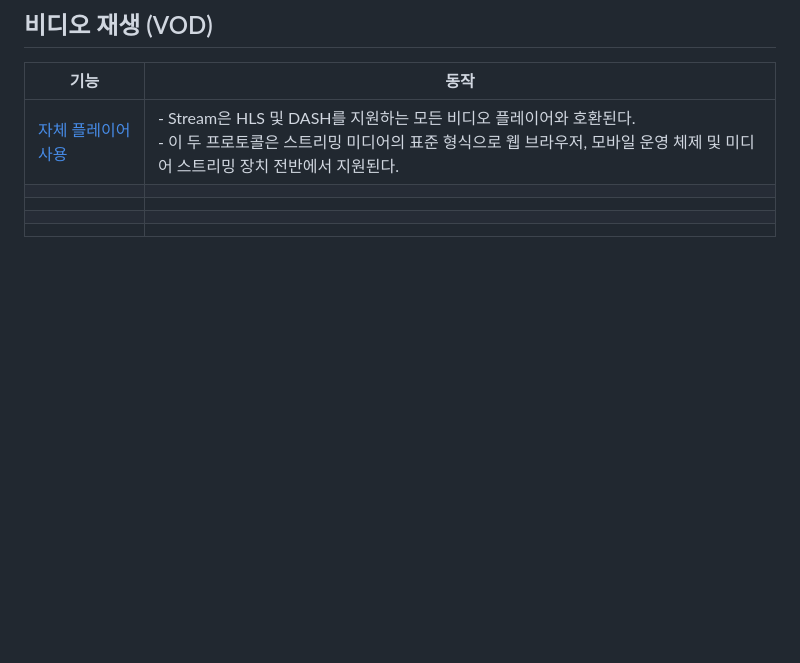
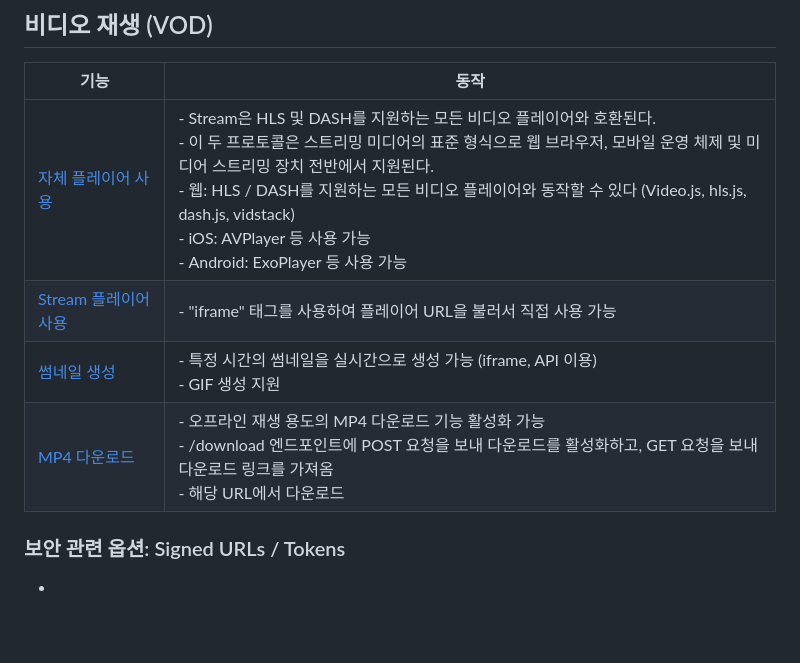
Before and after one commit to cf-song2/cloudflare-korean-wiki, a Markdown page: public/stream/intro.md, the part around the change. Rendered like a GitHub page; blank space fills up the shorter version.

Commit message:
add: contents

```diff
--- a/public/stream/intro.md
+++ b/public/stream/intro.md
@@ -53,11 +53,14 @@
 
 | 기능  | 동작 |
 |------|----|
-| [자체 플레이어 사용](https://developers.cloudflare.com/stream/viewing-videos/using-own-player/)  | - Stream은 HLS 및 DASH를 지원하는 모든 비디오 플레이어와 호환된다. <br>- 이 두 프로토콜은 스트리밍 미디어의 표준 형식으로 웹 브라우저, 모바일 운영 체제 및 미디어 스트리밍 장치 전반에서 지원된다.|
-|   |  |
-|   |  |
-|   |  |
-|   |  |
+| [자체 플레이어 사용](https://developers.cloudflare.com/stream/viewing-videos/using-own-player/)  | - Stream은 HLS 및 DASH를 지원하는 모든 비디오 플레이어와 호환된다. <br>- 이 두 프로토콜은 스트리밍 미디어의 표준 형식으로 웹 브라우저, 모바일 운영 체제 및 미디어 스트리밍 장치 전반에서 지원된다. <br>- 웹: HLS / DASH를 지원하는 모든 비디오 플레이어와 동작할 수 있다 (Video.js, hls.js, dash.js, vidstack) <br>- iOS: AVPlayer 등 사용 가능 <br>- Android: ExoPlayer 등 사용 가능 |
+| [Stream 플레이어 사용](https://developers.cloudflare.com/stream/viewing-videos/using-the-stream-player/) | - "iframe" 태그를 사용하여 플레이어 URL을 불러서 직접 사용 가능 |
+| [썸네일 생성](https://developers.cloudflare.com/stream/viewing-videos/displaying-thumbnails/) | - 특정 시간의 썸네일을 실시간으로 생성 가능 (iframe, API 이용) <br>- GIF 생성 지원|
+| [MP4 다운로드](https://developers.cloudflare.com/stream/viewing-videos/download-videos/) | - 오프라인 재생 용도의 MP4 다운로드 기능 활성화 가능 <br>- /download 엔드포인트에 POST 요청을 보내 다운로드를 활성화하고, GET 요청을 보내 다운로드 링크를 가져옴 <br>- 해당 URL에서 다운로드 |
+
+### 보안 관련 옵션: Signed URLs / Tokens
+-
+
 
 <br>
 
```
